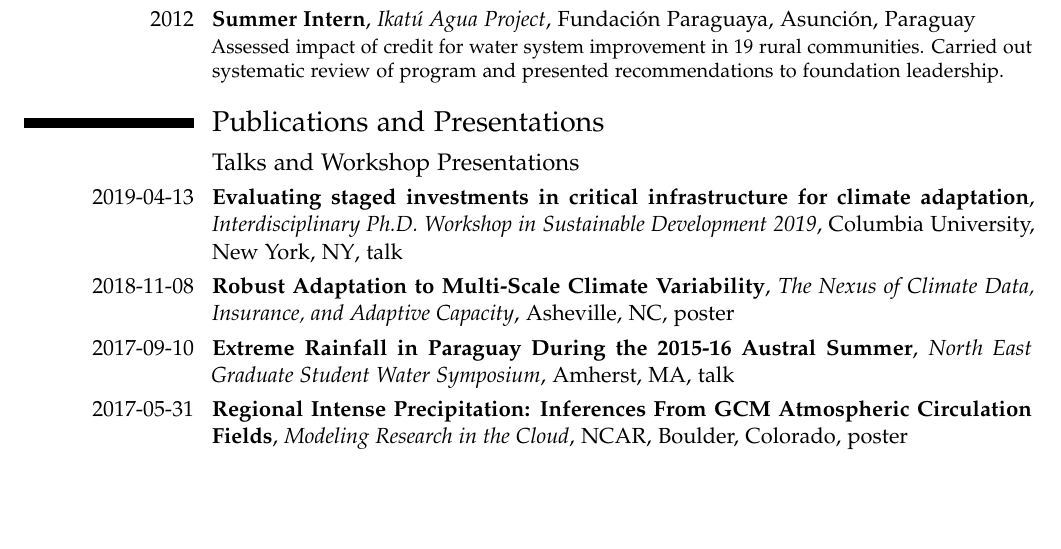
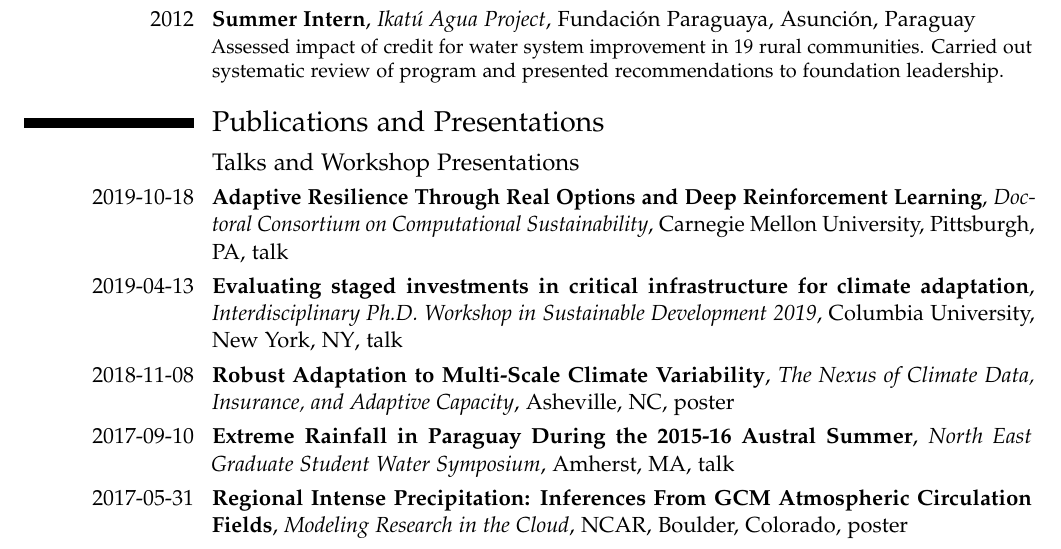
Before and after one commit to jdossgollin/cv-pdf, a LaTeX CV (CV_Doss-Gollin_James.tex, which reads tex/publications.tex): part of page 2 of 3, cut so that both start at the same text, the shorter picture padded with empty space. Compiled offline with pdfLaTeX.

Commit message:
Comp Sust

```diff
--- a/tex/publications.tex
+++ b/tex/publications.tex
@@ -8,6 +8,8 @@
 
 \subsection{Talks and Workshop Presentations}
 
+\cventry{2019-10-18}{Adaptive Resilience Through Real Options and Deep Reinforcement Learning}{Doctoral Consortium on
+Computational Sustainability}{Carnegie Mellon University, Pittsburgh, PA}{talk}{}
 \cventry{2019-04-13}{Evaluating staged investments in critical
 infrastructure for climate adaptation}{Interdisciplinary Ph.D. Workshop in Sustainable Development 2019}{Columbia University, New York, NY}{talk}{}
 \cventry{2018-11-08}{Robust Adaptation to Multi-Scale Climate Variability}{The Nexus of Climate Data, Insurance, and Adaptive Capacity}{Asheville, NC}{poster}{}
```
Also changed, not shown: docs/CV_Doss-Gollin_James.pdf.
